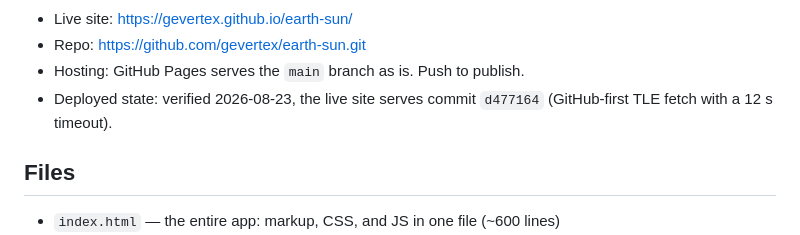
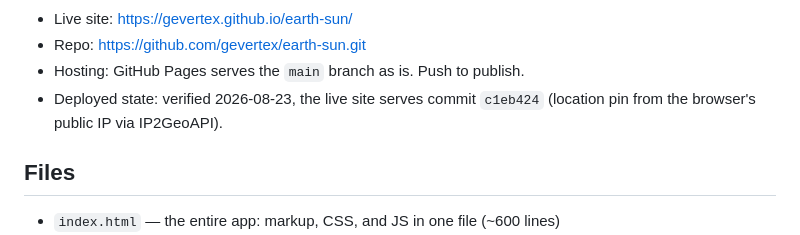
Before and after one commit to gevertex/earth-sun, a Markdown page: CLAUDE.md, the part around the change. Drawn GitHub-style.

Commit message:
Record the deployed commit in CLAUDE.md

```diff
--- a/CLAUDE.md
+++ b/CLAUDE.md
@@ -19,7 +19,7 @@ public IP via IP2GeoAPI (no location permission prompt).
 - Repo: https://github.com/gevertex/earth-sun.git
 - Hosting: GitHub Pages serves the `main` branch as is. Push to publish.
 - Deployed state: verified 2026-08-23, the live site serves commit
-  `d477164` (GitHub-first TLE fetch with a 12 s timeout).
+  `c1eb424` (location pin from the browser's public IP via IP2GeoAPI).
 
 ## Files
 
```
